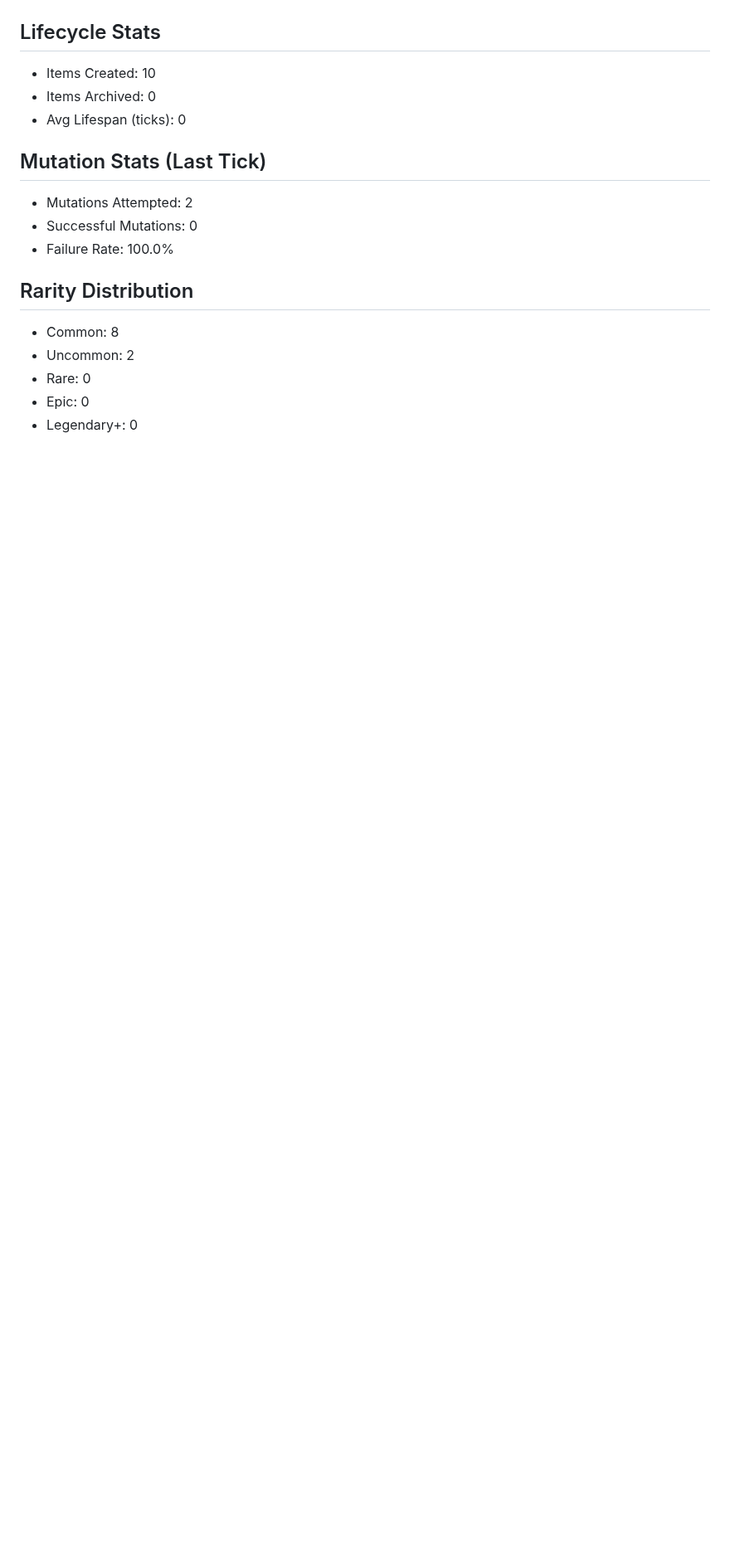
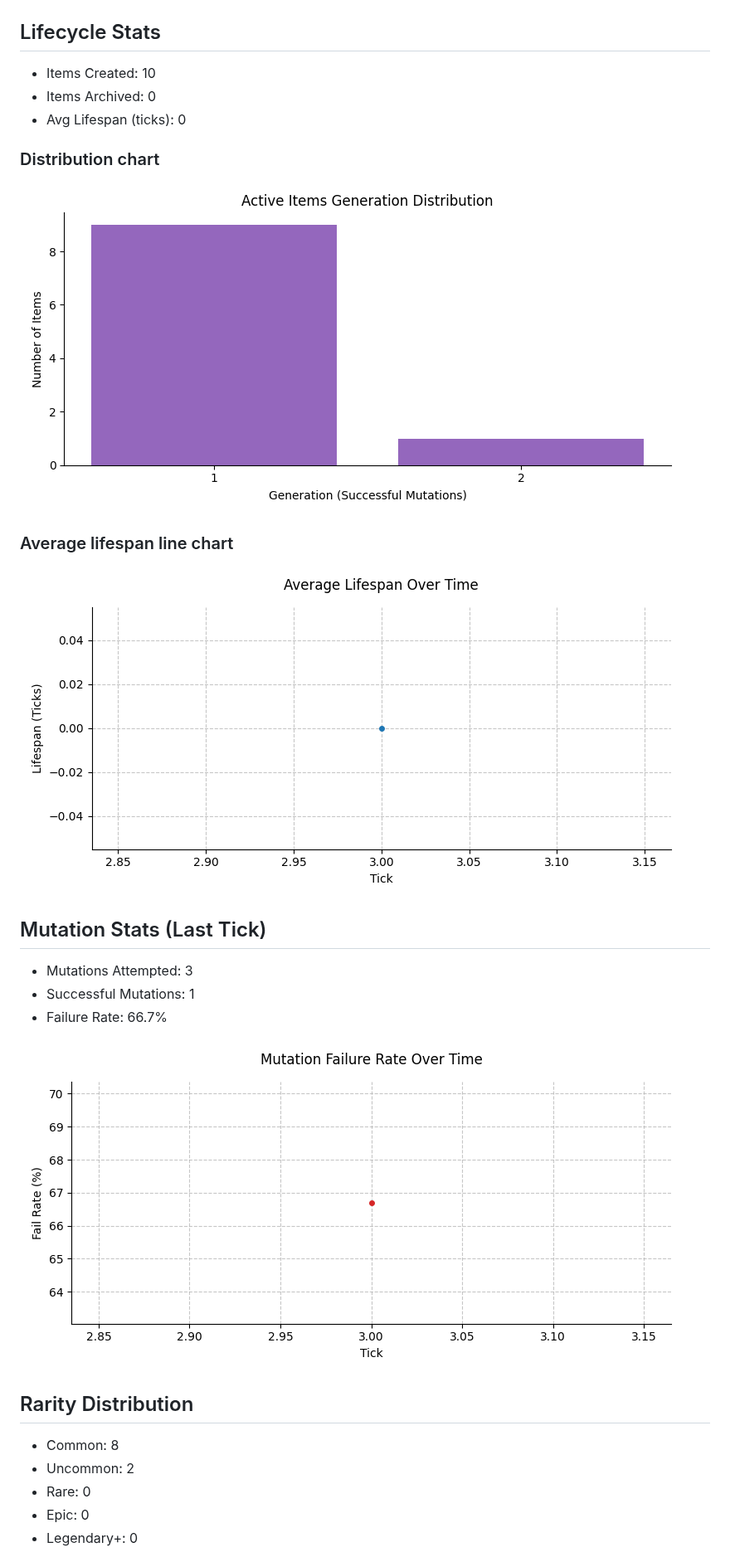
Before and after one commit to JustYarnu/SystematicItems, a Markdown page: README.md, the part around one of its changes. Shown at 83% size. GitHub-like rendering; pictures changed too: assets/avg_lifespan.png (added), assets/fail_rate.png (added), assets/lifespan_dist.png (added); blank space fills up the shorter version.

Commit message:
Fancier README.md

```diff
--- a/README.md
+++ b/README.md
@@ -33,10 +33,18 @@ Dread Rapier of Silence
 - Items Archived: 0
 - Avg Lifespan (ticks): 0
 
+### Distribution chart
+![Lifespan Dist](assets/lifespan_dist.png)
+
+### Average lifespan line chart
+![Avg Lifespan](assets/avg_lifespan.png)
+
 ## Mutation Stats (Last Tick)
-- Mutations Attempted: 2
-- Successful Mutations: 0
-- Failure Rate: 100.0%
+- Mutations Attempted: 3
+- Successful Mutations: 1
+- Failure Rate: 66.7%
+
+![Fail Rate](assets/fail_rate.png)
 
 ## Rarity Distribution
 - Common: 8
```
Also changed, not shown: other parts of README.md (+10 -6 lines), README_TEMPLATE.md (+12 -0 lines), assets/cpt.png (added), assets/rarity_dist.png (added), 9 other files.
